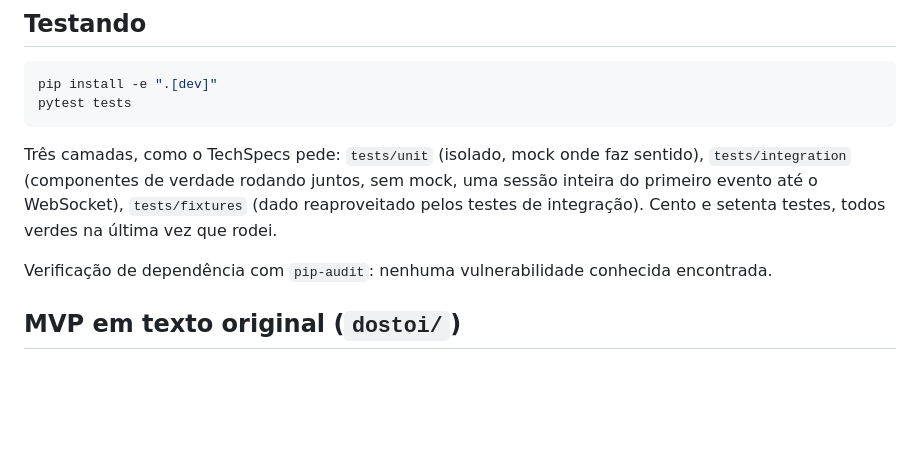
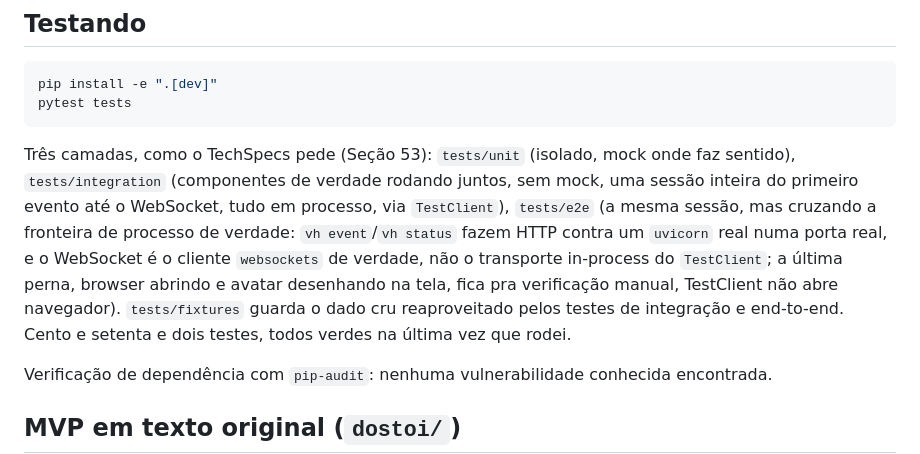
Before and after one commit to pedrofrancer/dostoi-mvp, a Markdown page: README.md, the part around the change. GitHub-like rendering; blank space fills up the shorter version.

Commit message:
docs(readme): atualiza contagem de teste e as tres camadas
A secao Testando ainda citava cento e setenta testes e tratava
tests/fixtures como se fosse uma camada da Secao 53. Agora mostra os
cento e setenta e dois testes atuais e descreve unit, integration e
end-to-end como as tres camadas de verdade, fixtures como dado
compartilhado entre elas.

Refs: #20

Feito por Pedro Francisco <pedroradical06@gmail.com>

````diff
--- a/README.md
+++ b/README.md
@@ -275,12 +275,18 @@ pip install -e ".[dev]"
 pytest tests
 ```
 
-Três camadas, como o TechSpecs pede: `tests/unit` (isolado, mock onde
-faz sentido), `tests/integration` (componentes de verdade rodando
-juntos, sem mock, uma sessão inteira do primeiro evento até o
-WebSocket), `tests/fixtures` (dado reaproveitado pelos testes de
-integração). Cento e setenta testes, todos verdes na última vez que
-rodei.
+Três camadas, como o TechSpecs pede (Seção 53): `tests/unit` (isolado,
+mock onde faz sentido), `tests/integration` (componentes de verdade
+rodando juntos, sem mock, uma sessão inteira do primeiro evento até o
+WebSocket, tudo em processo, via `TestClient`), `tests/e2e` (a mesma
+sessão, mas cruzando a fronteira de processo de verdade: `vh event`/`vh
+status` fazem HTTP contra um `uvicorn` real numa porta real, e o
+WebSocket é o cliente `websockets` de verdade, não o transporte
+in-process do `TestClient`; a última perna, browser abrindo e avatar
+desenhando na tela, fica pra verificação manual, TestClient não abre
+navegador). `tests/fixtures` guarda o dado cru reaproveitado pelos
+testes de integração e end-to-end. Cento e setenta e dois testes, todos
+verdes na última vez que rodei.
 
 Verificação de dependência com `pip-audit`: nenhuma vulnerabilidade
 conhecida encontrada.
````
